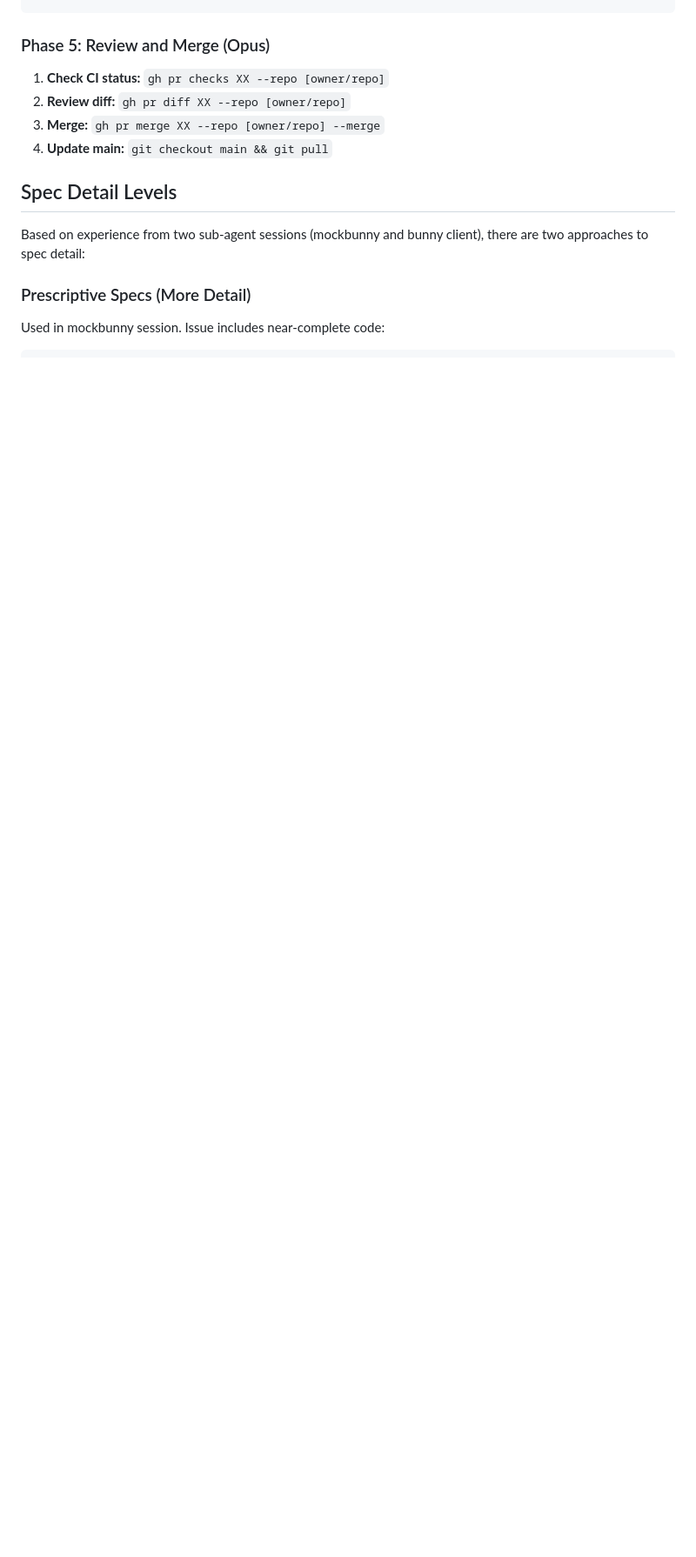
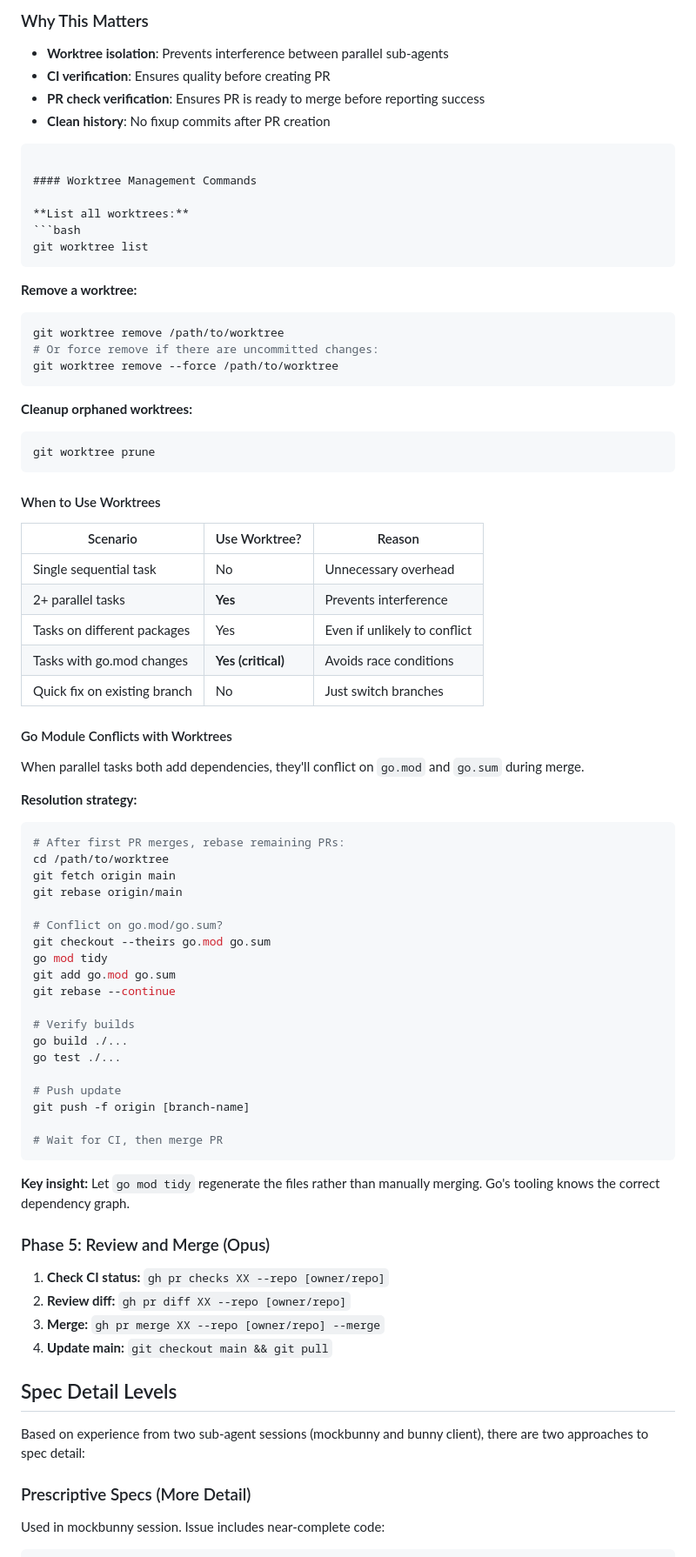
Before and after one commit to sipico/bunny-api-proxy, a Markdown page: docs/SUBAGENT_WORKFLOW.md, the part around one of its changes. Shown at 87% size. Rendered like a GitHub page; blank space fills up the shorter version.

````diff
--- a/docs/SUBAGENT_WORKFLOW.md
+++ b/docs/SUBAGENT_WORKFLOW.md
@@ -147,3 +226,69 @@ Validate and push."
+### Why This Matters
+
+- **Worktree isolation**: Prevents interference between parallel sub-agents
+- **CI verification**: Ensures quality before creating PR
+- **PR check verification**: Ensures PR is ready to merge before reporting success
+- **Clean history**: No fixup commits after PR creation
+```
+
+#### Worktree Management Commands
+
+**List all worktrees:**
+```bash
+git worktree list
+```
+
+**Remove a worktree:**
+```bash
+git worktree remove /path/to/worktree
+# Or force remove if there are uncommitted changes:
+git worktree remove --force /path/to/worktree
+```
+
+**Cleanup orphaned worktrees:**
+```bash
+git worktree prune
+```
+
+#### When to Use Worktrees
+
+| Scenario | Use Worktree? | Reason |
+|----------|---------------|---------|
+| Single sequential task | No | Unnecessary overhead |
+| 2+ parallel tasks | **Yes** | Prevents interference |
+| Tasks on different packages | Yes | Even if unlikely to conflict |
+| Tasks with go.mod changes | **Yes (critical)** | Avoids race conditions |
+| Quick fix on existing branch | No | Just switch branches |
+
+#### Go Module Conflicts with Worktrees
+
+When parallel tasks both add dependencies, they'll conflict on `go.mod` and `go.sum` during merge.
+
+**Resolution strategy:**
+
+```bash
+# After first PR merges, rebase remaining PRs:
+cd /path/to/worktree
+git fetch origin main
+git rebase origin/main
+
+# Conflict on go.mod/go.sum?
+git checkout --theirs go.mod go.sum
+go mod tidy
+git add go.mod go.sum
+git rebase --continue
+
+# Verify builds
+go build ./...
+go test ./...
+
+# Push update
+git push -f origin [branch-name]
+
+# Wait for CI, then merge PR
+```
+
+**Key insight:** Let `go mod tidy` regenerate the files rather than manually merging. Go's tooling knows the correct dependency graph.
 
 ### Phase 5: Review and Merge (Opus)
 
````
Also changed, not shown: other parts of docs/SUBAGENT_WORKFLOW.md (+132 -2 lines).
